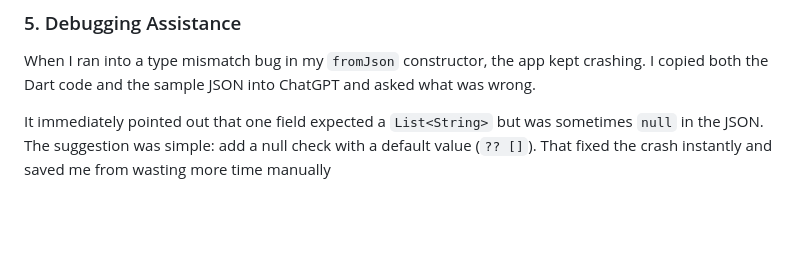
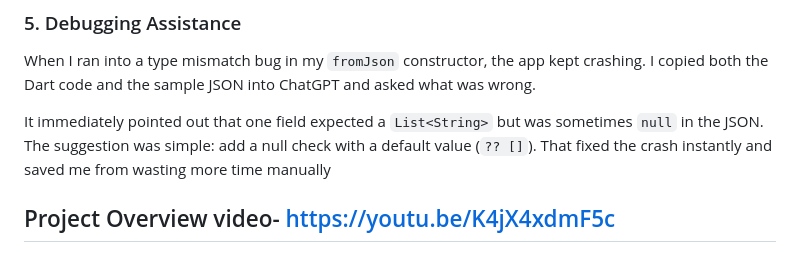
Before and after one commit to SharmaNityam/MediScan, a Markdown page: BON.md, the part around the change. GitHub-like rendering; blank space fills up the shorter version.

Commit message:
Add project overview video link to BON.md
Added a project overview video link to the documentation.

```diff
--- a/BON.md
+++ b/BON.md
@@ -41,3 +41,5 @@ AI also spotted patterns I was missing. For instance, it suggested breaking down
 When I ran into a type mismatch bug in my `fromJson` constructor, the app kept crashing. I copied both the Dart code and the sample JSON into ChatGPT and asked what was wrong.
 
 It immediately pointed out that one field expected a `List<String>` but was sometimes `null` in the JSON. The suggestion was simple: add a null check with a default value (`?? []`). That fixed the crash instantly and saved me from wasting more time manually
+
+## Project Overview video- https://youtu.be/K4jX4xdmF5c
```
